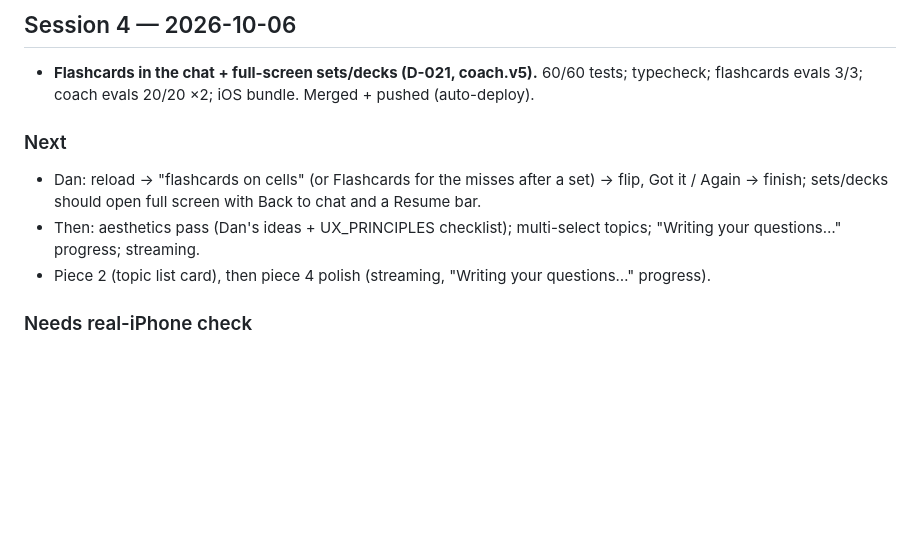
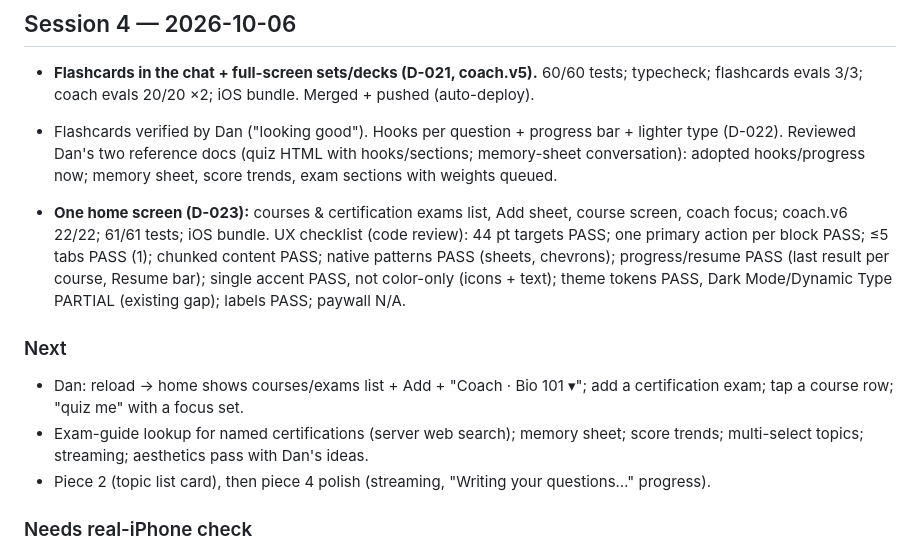
Before and after one commit to danfrancisdo1-eng/study-coach, a Markdown page: docs/PROGRESS.md, the part around the change. GitHub-like rendering; blank space fills up the shorter version.

```diff
--- a/docs/PROGRESS.md
+++ b/docs/PROGRESS.md
@@ -22,9 +22,12 @@
 ## Session 4 — 2026-10-06
 - **Flashcards in the chat + full-screen sets/decks (D-021, coach.v5).** 60/60 tests; typecheck; flashcards evals 3/3; coach evals 20/20 ×2; iOS bundle. Merged + pushed (auto-deploy).
 
+- Flashcards verified by Dan ("looking good"). Hooks per question + progress bar + lighter type (D-022). Reviewed Dan's two reference docs (quiz HTML with hooks/sections; memory-sheet conversation): adopted hooks/progress now; memory sheet, score trends, exam sections with weights queued.
+- **One home screen (D-023):** courses & certification exams list, Add sheet, course screen, coach focus; coach.v6 22/22; 61/61 tests; iOS bundle. UX checklist (code review): 44 pt targets PASS; one primary action per block PASS; ≤5 tabs PASS (1); chunked content PASS; native patterns PASS (sheets, chevrons); progress/resume PASS (last result per course, Resume bar); single accent PASS, not color-only (icons + text); theme tokens PASS, Dark Mode/Dynamic Type PARTIAL (existing gap); labels PASS; paywall N/A.
+
 ### Next
-- Dan: reload → "flashcards on cells" (or Flashcards for the misses after a set) → flip, Got it / Again → finish; sets/decks should open full screen with Back to chat and a Resume bar.
-- Then: aesthetics pass (Dan's ideas + UX_PRINCIPLES checklist); multi-select topics; "Writing your questions…" progress; streaming.
+- Dan: reload → home shows courses/exams list + Add + "Coach · Bio 101 ▾"; add a certification exam; tap a course row; "quiz me" with a focus set.
+- Exam-guide lookup for named certifications (server web search); memory sheet; score trends; multi-select topics; streaming; aesthetics pass with Dan's ideas.
 - Piece 2 (topic list card), then piece 4 polish (streaming, "Writing your questions…" progress).
 
 ### Needs real-iPhone check
```
Also changed, not shown: docs/DECISIONS.md (+5 -0 lines).
